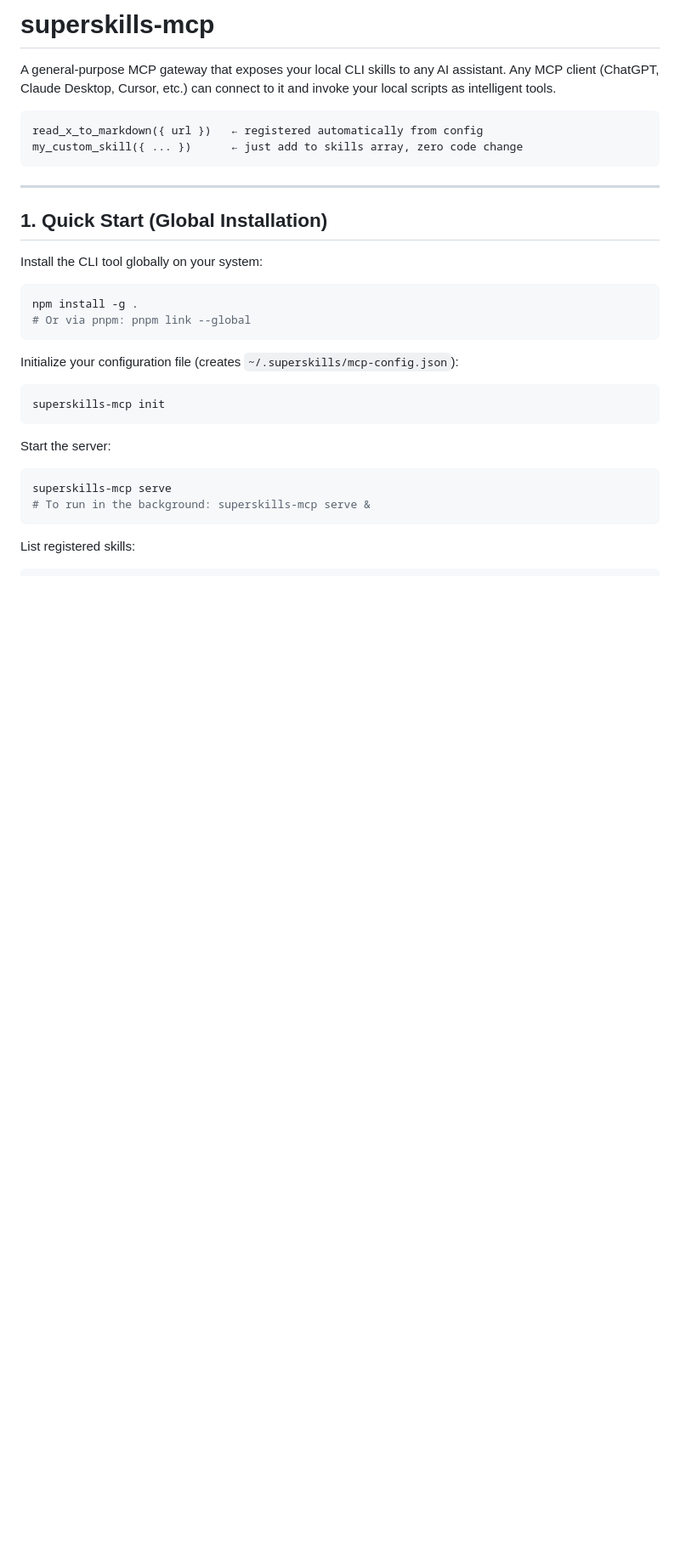
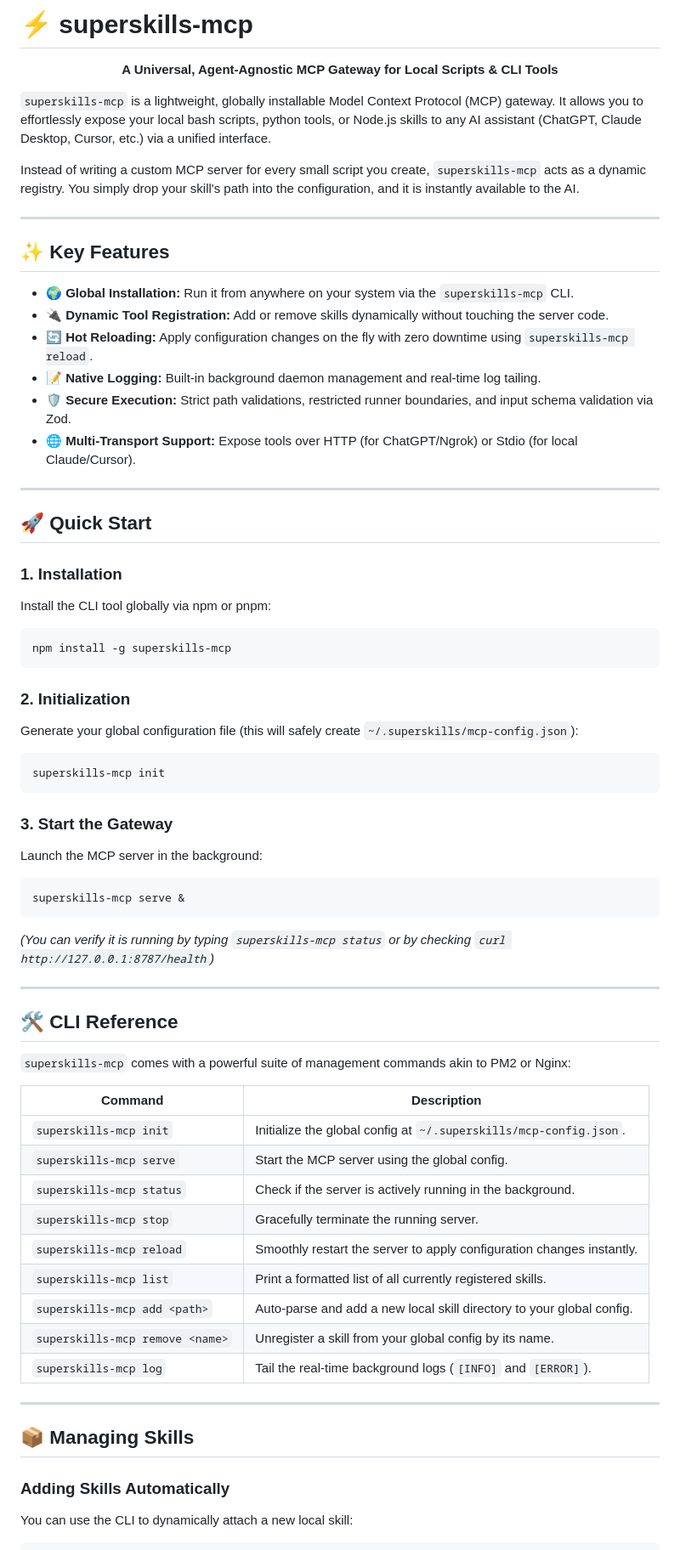
Before and after one commit to Lee2026-dev/superskills-mcp, a Markdown page: README.md, the part around one of its changes. Shown at 85% size. Drawn GitHub-style; blank space fills up the shorter version.

Commit message:
docs: optimize README for professionalism and clarity

````diff
--- a/README.md
+++ b/README.md
@@ -1,36 +1,78 @@
-# superskills-mcp
+# ⚡ superskills-mcp
 
-A general-purpose MCP gateway that exposes your local CLI skills to any AI assistant. Any MCP client (ChatGPT, Claude Desktop, Cursor, etc.) can connect to it and invoke your local scripts as intelligent tools.
+<div align="center">
+  <p><strong>A Universal, Agent-Agnostic MCP Gateway for Local Scripts & CLI Tools</strong></p>
+</div>
 
-```text
-read_x_to_markdown({ url })   ← registered automatically from config
-my_custom_skill({ ... })      ← just add to skills array, zero code change
-```
+`superskills-mcp` is a lightweight, globally installable Model Context Protocol (MCP) gateway. It allows you to effortlessly expose your local bash scripts, python tools, or Node.js skills to any AI assistant (ChatGPT, Claude Desktop, Cursor, etc.) via a unified interface.
+
+Instead of writing a custom MCP server for every small script you create, `superskills-mcp` acts as a dynamic registry. You simply drop your skill's path into the configuration, and it is instantly available to the AI.
 
 ---
 
-## 1. Quick Start (Global Installation)
+## ✨ Key Features
 
-Install the CLI tool globally on your system:
+- 🌍 **Global Installation:** Run it from anywhere on your system via the `superskills-mcp` CLI.
+- 🔌 **Dynamic Tool Registration:** Add or remove skills dynamically without touching the server code.
+- 🔄 **Hot Reloading:** Apply configuration changes on the fly with zero downtime using `superskills-mcp reload`.
+- 📝 **Native Logging:** Built-in background daemon management and real-time log tailing.
+- 🛡️ **Secure Execution:** Strict path validations, restricted runner boundaries, and input schema validation via Zod.
+- 🌐 **Multi-Transport Support:** Expose tools over HTTP (for ChatGPT/Ngrok) or Stdio (for local Claude/Cursor).
+
+---
+
+## 🚀 Quick Start
+
+### 1. Installation
+
+Install the CLI tool globally via npm or pnpm:
 
 ```bash
-npm install -g .
-# Or via pnpm: pnpm link --global
+npm install -g superskills-mcp
 ```
 
-Initialize your configuration file (creates `~/.superskills/mcp-config.json`):
+### 2. Initialization
+
+Generate your global configuration file (this will safely create `~/.superskills/mcp-config.json`):
 
 ```bash
 superskills-mcp init
 ```
 
-Start the server:
+### 3. Start the Gateway
+
+Launch the MCP server in the background:
 
 ```bash
-superskills-mcp serve
-# To run in the background: superskills-mcp serve &
+superskills-mcp serve &
 ```
 
-List registered skills:
+*(You can verify it is running by typing `superskills-mcp status` or by checking `curl http://127.0.0.1:8787/health`)*
+
+---
+
+## 🛠️ CLI Reference
+
+`superskills-mcp` comes with a powerful suite of management commands akin to PM2 or Nginx:
+
+| Command | Description |
+|---|---|
+| `superskills-mcp init` | Initialize the global config at `~/.superskills/mcp-config.json`. |
+| `superskills-mcp serve` | Start the MCP server using the global config. |
+| `superskills-mcp status` | Check if the server is actively running in the background. |
+| `superskills-mcp stop` | Gracefully terminate the running server. |
+| `superskills-mcp reload` | Smoothly restart the server to apply configuration changes instantly. |
+| `superskills-mcp list` | Print a formatted list of all currently registered skills. |
+| `superskills-mcp add <path>` | Auto-parse and add a new local skill directory to your global config. |
+| `superskills-mcp remove <name>` | Unregister a skill from your global config by its name. |
+| `superskills-mcp log` | Tail the real-time background logs (`[INFO]` and `[ERROR]`). |
+
+---
+
+## 📦 Managing Skills
+
+### Adding Skills Automatically
+
+You can use the CLI to dynamically attach a new local skill:
 
 ```bash
````
Also changed, not shown: other parts of README.md (+35 -74 lines).
